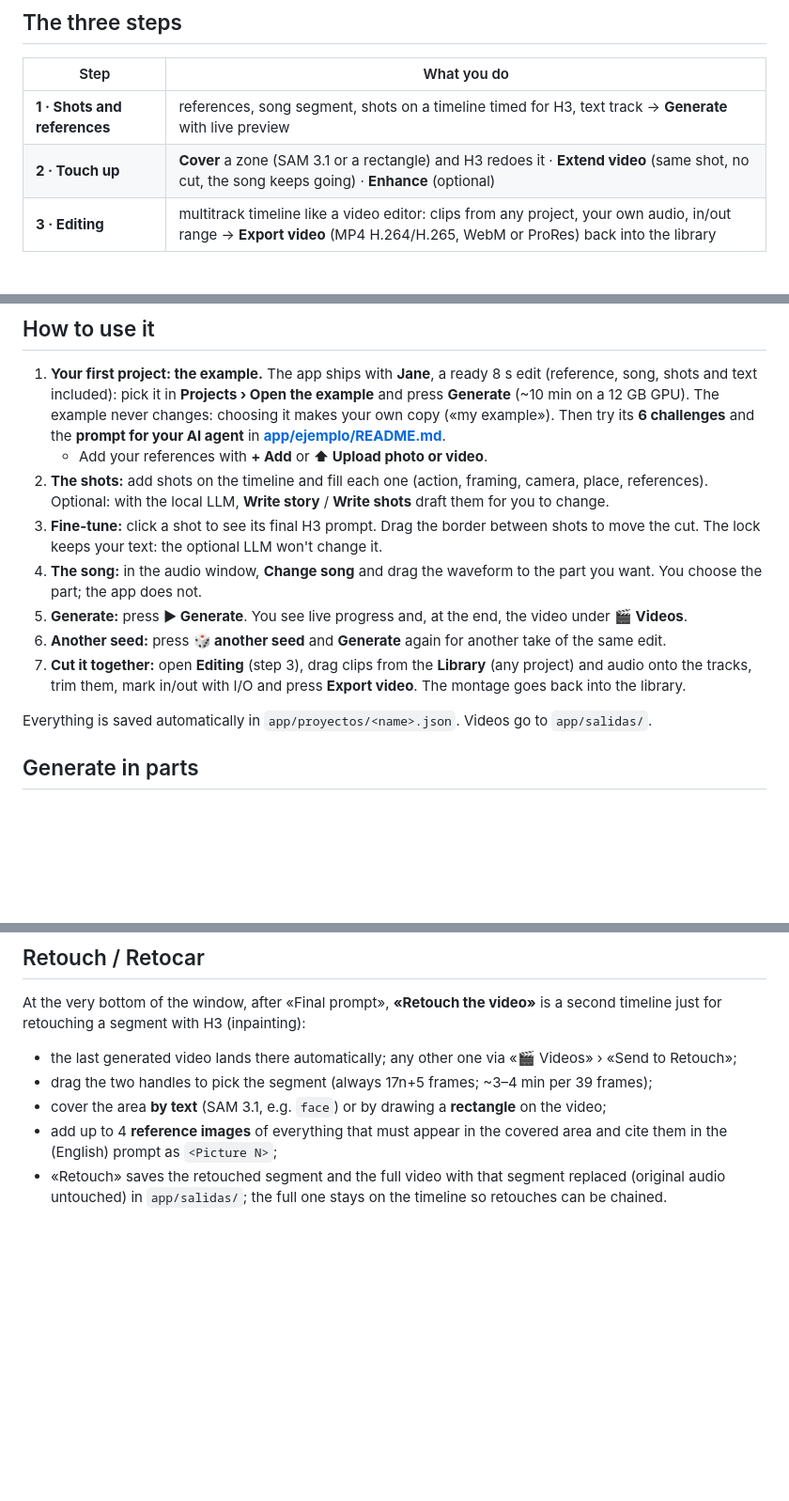
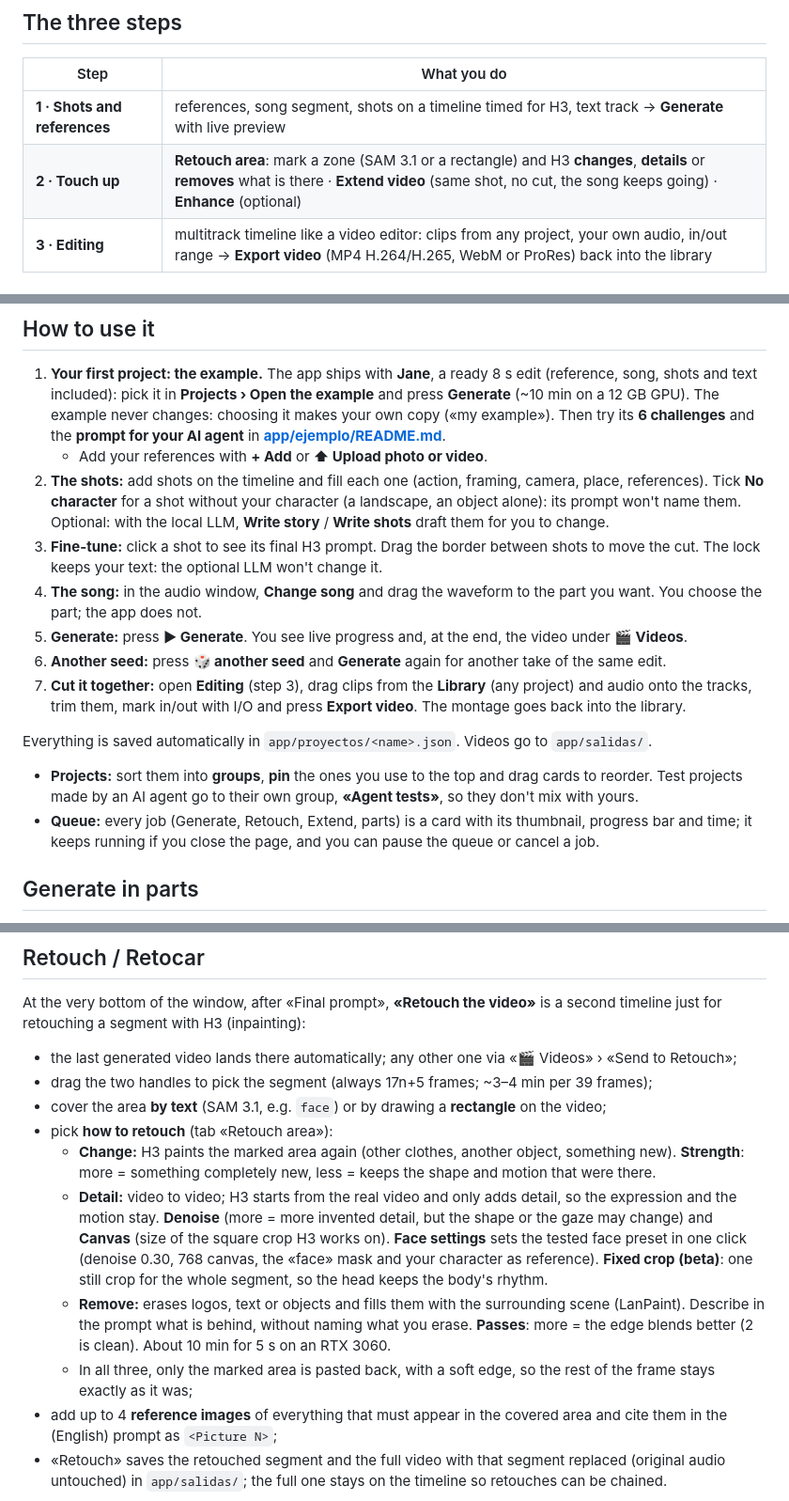
Before and after one commit to xentome/EDITS-WITH-AI, a Markdown page: README.md, 3 parts joined by grey strips. Shown at 94% size. GitHub-like rendering; blank space fills up the shorter version.

```diff
--- a/README.md
+++ b/README.md
@@ -43,7 +43,7 @@ You need an NVIDIA GPU with 12 GB, [ComfyUI](https://docs.comfy.org/installation
 | Step | What you do |
 |---|---|
 | **1 · Shots and references** | references, song segment, shots on a timeline timed for H3, text track → **Generate** with live preview |
-| **2 · Touch up** | **Cover** a zone (SAM 3.1 or a rectangle) and H3 redoes it · **Extend video** (same shot, no cut, the song keeps going) · **Enhance** (optional) |
+| **2 · Touch up** | **Retouch area**: mark a zone (SAM 3.1 or a rectangle) and H3 **changes**, **details** or **removes** what is there · **Extend video** (same shot, no cut, the song keeps going) · **Enhance** (optional) |
 | **3 · Editing** | multitrack timeline like a video editor: clips from any project, your own audio, in/out range → **Export video** (MP4 H.264/H.265, WebM or ProRes) back into the library |
 
 ## What's in this repo
@@ -212,7 +212,7 @@ llama-server -m Qwen3.8-27B-GSQ-RCO-IQ3_XXS-mtp.gguf --mmproj mmproj-Qwen3.8-27B
 
 1. **Your first project: the example.** The app ships with **Jane**, a ready 8 s edit (reference, song, shots and text included): pick it in **Projects › Open the example** and press **Generate** (~10 min on a 12 GB GPU). The example never changes: choosing it makes your own copy («my example»). Then try its **6 challenges** and the **prompt for your AI agent** in **[app/ejemplo/README.md](app/ejemplo/README.md)**.
    - Add your references with **+ Add** or **⬆ Upload photo or video**.
-2. **The shots:** add shots on the timeline and fill each one (action, framing, camera, place, references). Optional: with the local LLM, **Write story** / **Write shots** draft them for you to change.
+2. **The shots:** add shots on the timeline and fill each one (action, framing, camera, place, references). Tick **No character** for a shot without your character (a landscape, an object alone): its prompt won't name them. Optional: with the local LLM, **Write story** / **Write shots** draft them for you to change.
 3. **Fine-tune:** click a shot to see its final H3 prompt. Drag the border between shots to move the cut. The lock keeps your text: the optional LLM won't change it.
 4. **The song:** in the audio window, **Change song** and drag the waveform to the part you want. You choose the part; the app does not.
 5. **Generate:** press **▶ Generate**. You see live progress and, at the end, the video under **🎬 Videos**.
@@ -220,6 +220,9 @@ llama-server -m Qwen3.8-27B-GSQ-RCO-IQ3_XXS-mtp.gguf --mmproj mmproj-Qwen3.8-27B
 7. **Cut it together:** open **Editing** (step 3), drag clips from the **Library** (any project) and audio onto the tracks, trim them, mark in/out with I/O and press **Export video**. The montage goes back into the library.
 
 Everything is saved automatically in `app/proyectos/<name>.json`. Videos go to `app/salidas/`.
+
+- **Projects:** sort them into **groups**, **pin** the ones you use to the top and drag cards to reorder. Test projects made by an AI agent go to their own group, **«Agent tests»**, so they don't mix with yours.
+- **Queue:** every job (Generate, Retouch, Extend, parts) is a card with its thumbnail, progress bar and time; it keeps running if you close the page, and you can pause the queue or cancel a job.
 
 ## Generate in parts
 
@@ -247,6 +250,11 @@ At the very bottom of the window, after «Final prompt», **«Retouch the video
 - the last generated video lands there automatically; any other one via «🎬 Videos» › «Send to Retouch»;
 - drag the two handles to pick the segment (always 17n+5 frames; ~3–4 min per 39 frames);
 - cover the area **by text** (SAM 3.1, e.g. `face`) or by drawing a **rectangle** on the video;
+- pick **how to retouch** (tab «Retouch area»):
+  - **Change:** H3 paints the marked area again (other clothes, another object, something new). **Strength**: more = something completely new, less = keeps the shape and motion that were there.
+  - **Detail:** video to video; H3 starts from the real video and only adds detail, so the expression and the motion stay. **Denoise** (more = more invented detail, but the shape or the gaze may change) and **Canvas** (size of the square crop H3 works on). **Face settings** sets the tested face preset in one click (denoise 0.30, 768 canvas, the «face» mask and your character as reference). **Fixed crop (beta)**: one still crop for the whole segment, so the head keeps the body's rhythm.
+  - **Remove:** erases logos, text or objects and fills them with the surrounding scene (LanPaint). Describe in the prompt what is behind, without naming what you erase. **Passes**: more = the edge blends better (2 is clean). About 10 min for 5 s on an RTX 3060.
+  - In all three, only the marked area is pasted back, with a soft edge, so the rest of the frame stays exactly as it was;
 - add up to 4 **reference images** of everything that must appear in the covered area and cite them in the (English) prompt as `<Picture N>`;
 - «Retouch» saves the retouched segment and the full video with that segment replaced (original audio untouched) in `app/salidas/`; the full one stays on the timeline so retouches can be chained.
 
```
Also changed, not shown: other parts of README.md (+2 -1 lines), app/LEEME.md (+15 -6 lines).
